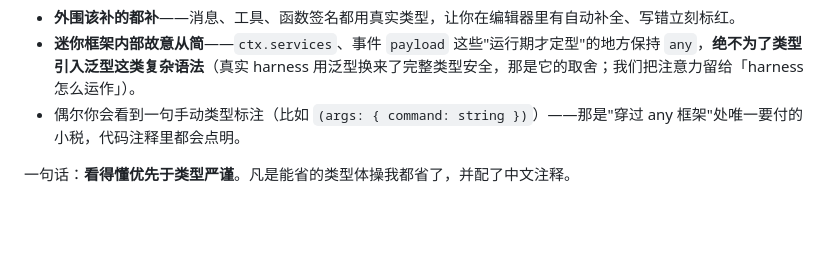
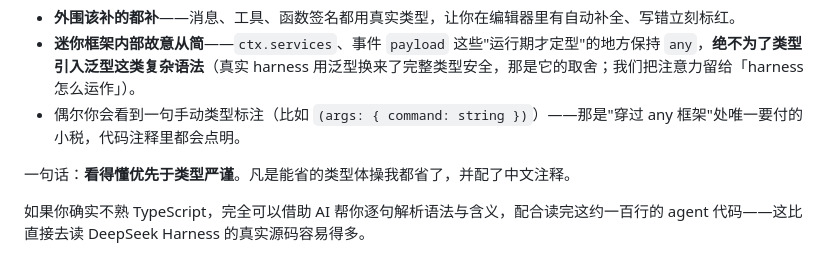
Before and after one commit to Prism-Shadow/learn-deepseek-harness, a Markdown page: README.md, the part around the change. GitHub-like rendering; blank space fills up the shorter version.

Commit message:
Add note suggesting AI-assisted reading for TS beginners
Co-Authored-By: Claude Opus 4.8 (1M context) <noreply@anthropic.com>

```diff
--- a/README.md
+++ b/README.md
@@ -84,3 +84,5 @@ npm run dev
 - 偶尔你会看到一句手动类型标注（比如 `(args: { command: string })`）——那是"穿过 any 框架"处唯一要付的小税，代码注释里都会点明。
 
 一句话：**看得懂优先于类型严谨**。凡是能省的类型体操我都省了，并配了中文注释。
+
+如果你确实不熟 TypeScript，完全可以借助 AI 帮你逐句解析语法与含义，配合读完这约一百行的 agent 代码——这比直接去读 DeepSeek Harness 的真实源码容易得多。
```
